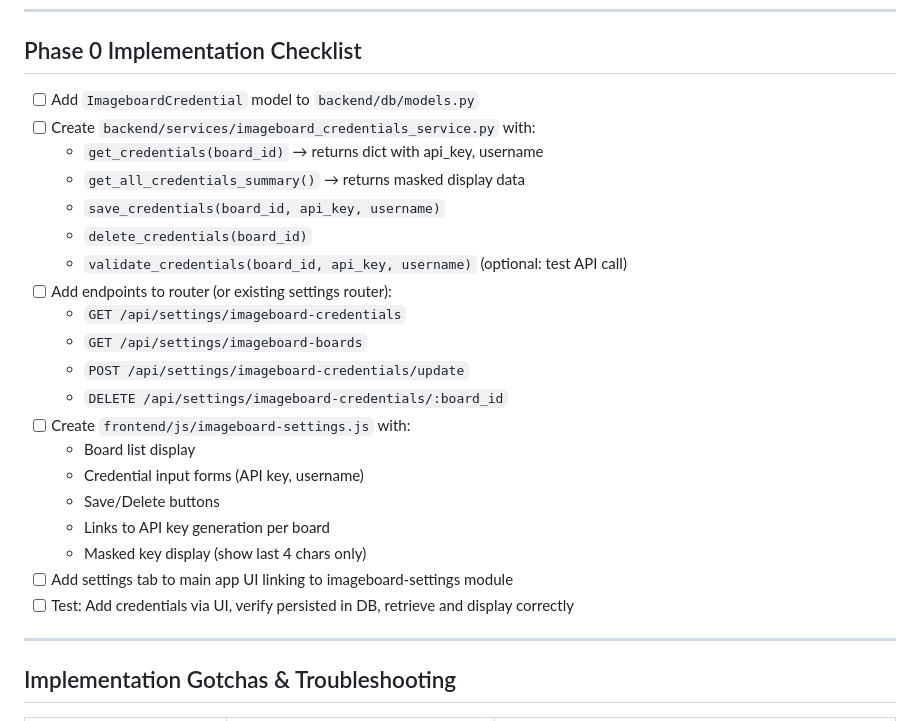
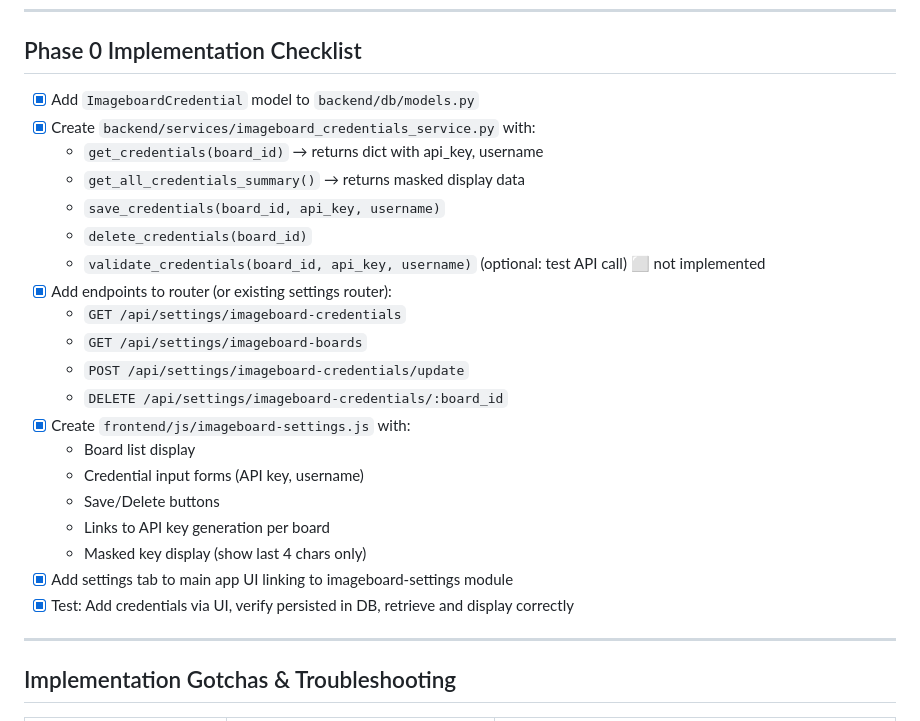
Before and after one commit to arcum42/describe_it, a Markdown page: IMAGEBOARD_IMPORT_PLAN.md, the part around one of its changes. Drawn GitHub-style.

Commit message:
Plan: update stale checklists to current completion state

```diff
--- a/IMAGEBOARD_IMPORT_PLAN.md
+++ b/IMAGEBOARD_IMPORT_PLAN.md
@@ -1716,26 +1716,26 @@ tests/
 
 ## Phase 0 Implementation Checklist
 
-- [ ] Add `ImageboardCredential` model to `backend/db/models.py`
-- [ ] Create `backend/services/imageboard_credentials_service.py` with:
+- [x] Add `ImageboardCredential` model to `backend/db/models.py`
+- [x] Create `backend/services/imageboard_credentials_service.py` with:
   - `get_credentials(board_id)` → returns dict with api_key, username
   - `get_all_credentials_summary()` → returns masked display data
   - `save_credentials(board_id, api_key, username)`
   - `delete_credentials(board_id)`
-  - `validate_credentials(board_id, api_key, username)` (optional: test API call)
-- [ ] Add endpoints to router (or existing settings router):
+  - `validate_credentials(board_id, api_key, username)` (optional: test API call) ⬜ not implemented
+- [x] Add endpoints to router (or existing settings router):
   - `GET /api/settings/imageboard-credentials`
   - `GET /api/settings/imageboard-boards`
   - `POST /api/settings/imageboard-credentials/update`
   - `DELETE /api/settings/imageboard-credentials/:board_id`
-- [ ] Create `frontend/js/imageboard-settings.js` with:
+- [x] Create `frontend/js/imageboard-settings.js` with:
   - Board list display
   - Credential input forms (API key, username)
   - Save/Delete buttons
   - Links to API key generation per board
   - Masked key display (show last 4 chars only)
-- [ ] Add settings tab to main app UI linking to imageboard-settings module
-- [ ] Test: Add credentials via UI, verify persisted in DB, retrieve and display correctly
+- [x] Add settings tab to main app UI linking to imageboard-settings module
+- [x] Test: Add credentials via UI, verify persisted in DB, retrieve and display correctly
 
 ---
 
```
Also changed, not shown: other parts of IMAGEBOARD_IMPORT_PLAN.md (+13 -13 lines).
